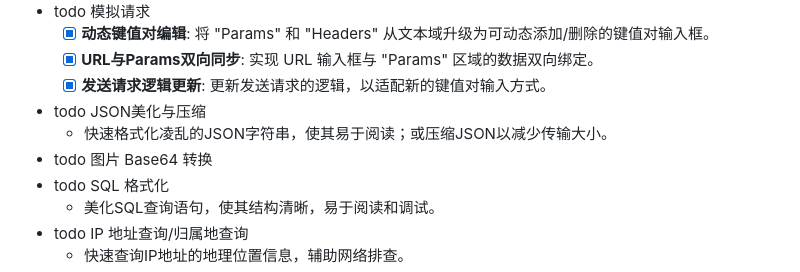
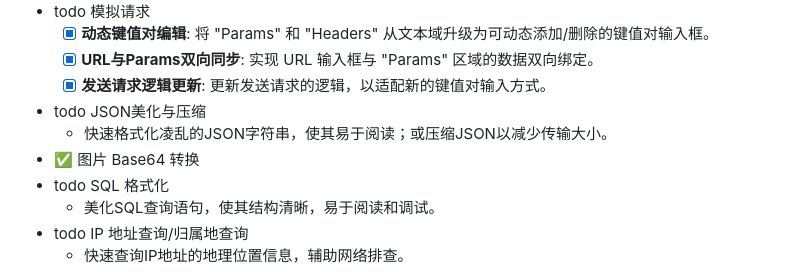
Before and after one commit to ct-zh/ToolboxForChrome, a Markdown page: README.md, the part around the change. Rendered like a GitHub page.

```diff
--- a/README.md
+++ b/README.md
@@ -20,7 +20,7 @@
   - [x] **发送请求逻辑更新**: 更新发送请求的逻辑，以适配新的键值对输入方式。
 - todo JSON美化与压缩
   - 快速格式化凌乱的JSON字符串，使其易于阅读；或压缩JSON以减少传输大小。
-- todo 图片 Base64 转换
+- ✅ 图片 Base64 转换
 - todo SQL 格式化
   - 美化SQL查询语句，使其结构清晰，易于阅读和调试。
 - todo IP 地址查询/归属地查询
```
